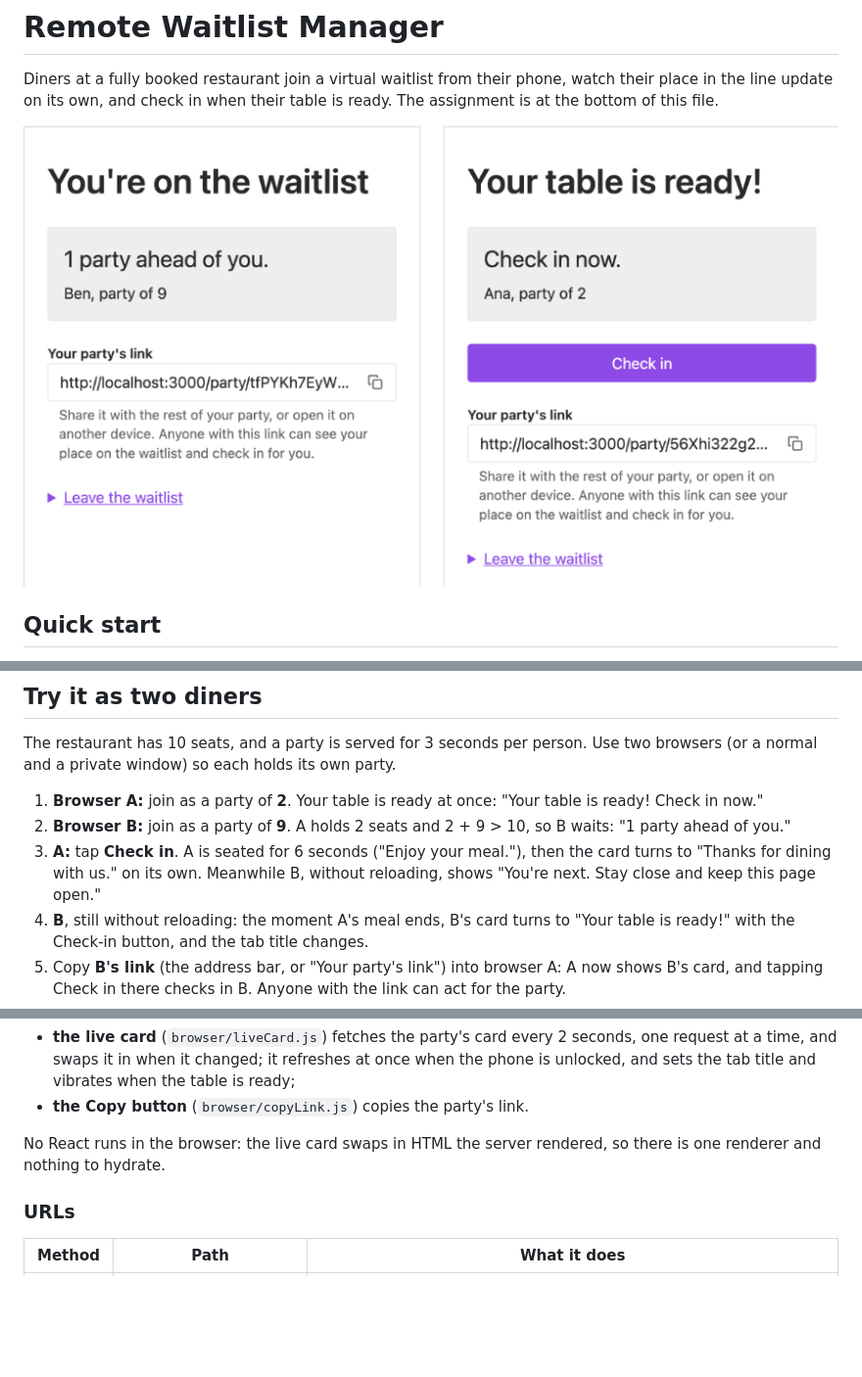
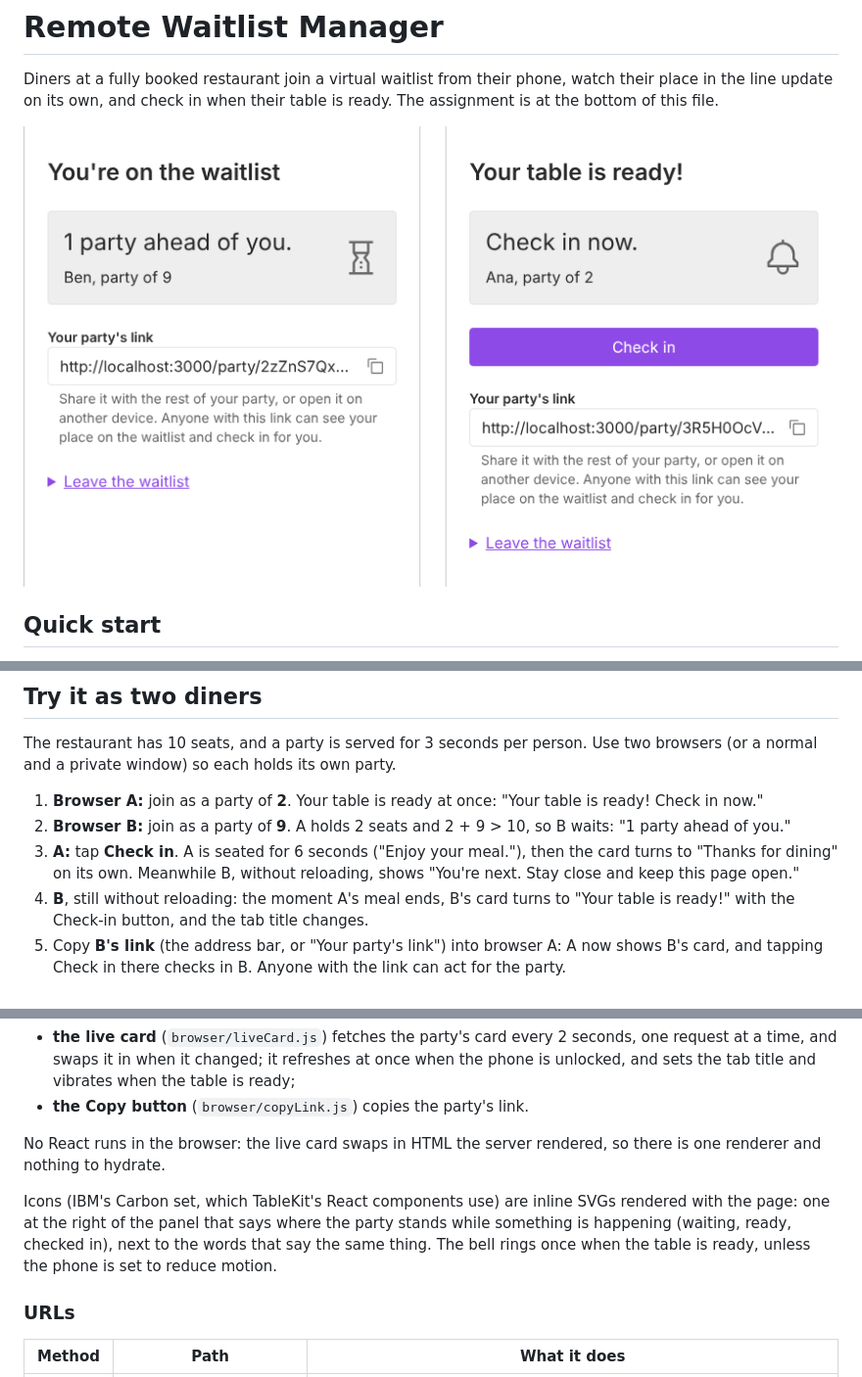
Before and after one commit to Gabe-Goodman/remote-waitlist-manager, a Markdown page: README.md, 3 parts joined by grey strips. Shown at 98% size. Drawn GitHub-style; pictures changed too: docs/screenshot.png; blank space fills up the shorter version.

```diff
--- a/README.md
+++ b/README.md
@@ -24,7 +24,7 @@ The restaurant has 10 seats, and a party is served for 3 seconds per person. Use
 
 1. **Browser A:** join as a party of **2**. Your table is ready at once: "Your table is ready! Check in now."
 2. **Browser B:** join as a party of **9**. A holds 2 seats and 2 + 9 > 10, so B waits: "1 party ahead of you."
-3. **A:** tap **Check in**. A is seated for 6 seconds ("Enjoy your meal."), then the card turns to "Thanks for dining with us." on its own. Meanwhile B, without reloading, shows "You're next. Stay close and keep this page open."
+3. **A:** tap **Check in**. A is seated for 6 seconds ("Enjoy your meal."), then the card turns to "Thanks for dining" on its own. Meanwhile B, without reloading, shows "You're next. Stay close and keep this page open."
 4. **B**, still without reloading: the moment A's meal ends, B's card turns to "Your table is ready!" with the Check-in button, and the tab title changes.
 5. Copy **B's link** (the address bar, or "Your party's link") into browser A: A now shows B's card, and tapping Check in there checks in B. Anyone with the link can act for the party.
 6. On a finished or left card, "Join the waitlist again" opens the form with the name and email filled in; the party goes to the back of the line.
@@ -53,6 +53,8 @@ Pattern: **Islands.** Every page is rendered on the server with React (`renderTo
 - **the Copy button** (`browser/copyLink.js`) copies the party's link.
 
 No React runs in the browser: the live card swaps in HTML the server rendered, so there is one renderer and nothing to hydrate.
+
+Icons (IBM's Carbon set, which TableKit's React components use) are inline SVGs rendered with the page: one at the right of the panel that says where the party stands while something is happening (waiting, ready, checked in), next to the words that say the same thing. The bell rings once when the table is ready, unless the phone is set to reduce motion.
 
 ### URLs
 
```
Also changed, not shown: DECISIONS.md (+17 -1 lines), 9 other files.
